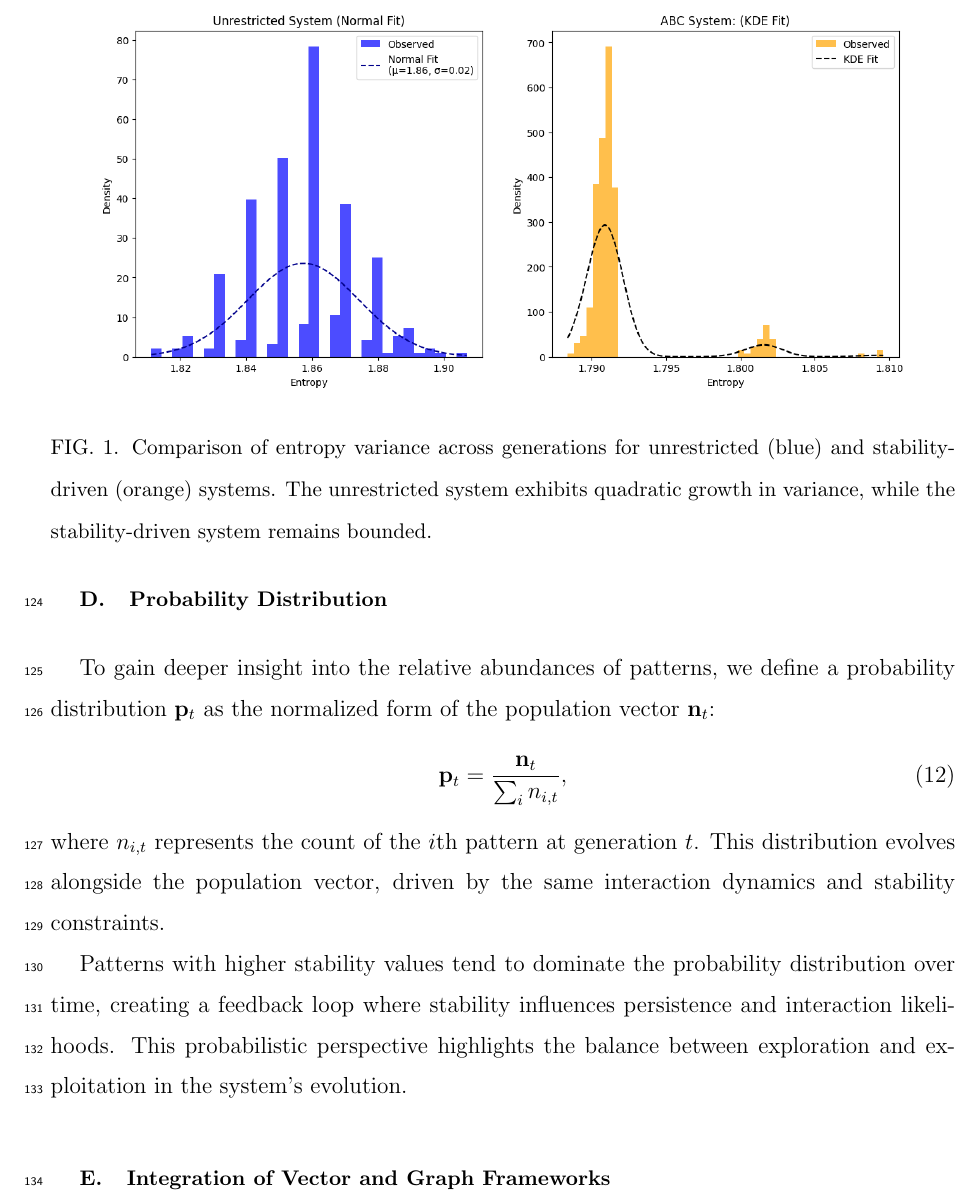
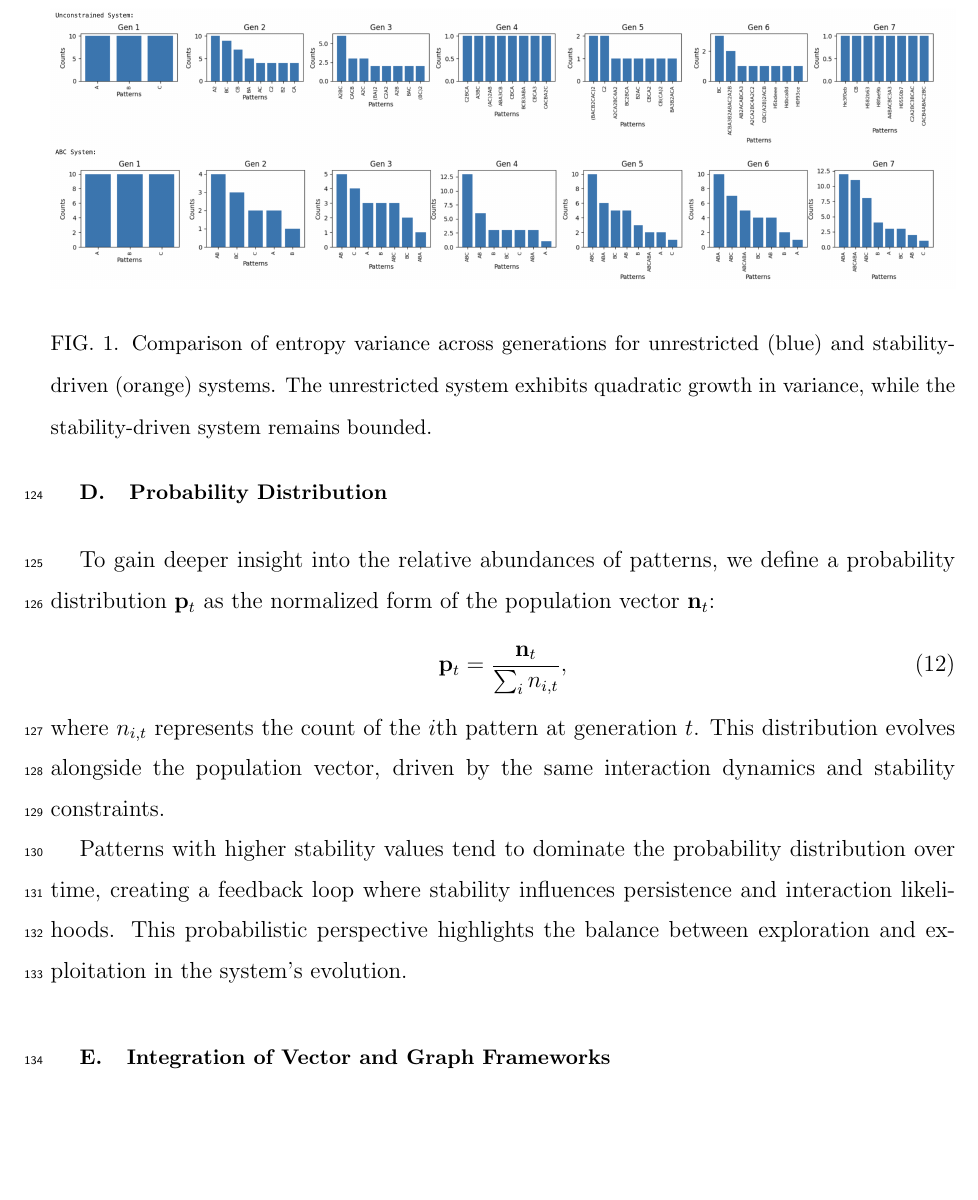
Before and after one commit to danadler-dev/APS-Physical-Review-Journals-Template, a LaTeX paper (adler-2025.tex): part of page 8 of 21, cut so that both start at the same text, the shorter picture padded with empty space. Compiled offline with pdfLaTeX.

```diff
--- a/adler-2025.tex
+++ b/adler-2025.tex
@@ -216,7 +216,7 @@
 
 \begin{figure}[h]
     \centering
-    \includegraphics[width=0.9\linewidth]{monte-carlo-fits.png}
+    \includegraphics[width=1\linewidth]{monte-carlo-fits.png}
     \caption{Comparison of entropy variance across generations for unrestricted (blue) and stability-driven (orange) systems. The unrestricted system exhibits quadratic growth in variance, while the stability-driven system remains bounded.}
     \label{fig:entropy_variance}
 \end{figure}
```
Also changed, not shown: monte-carlo-fits.png.
